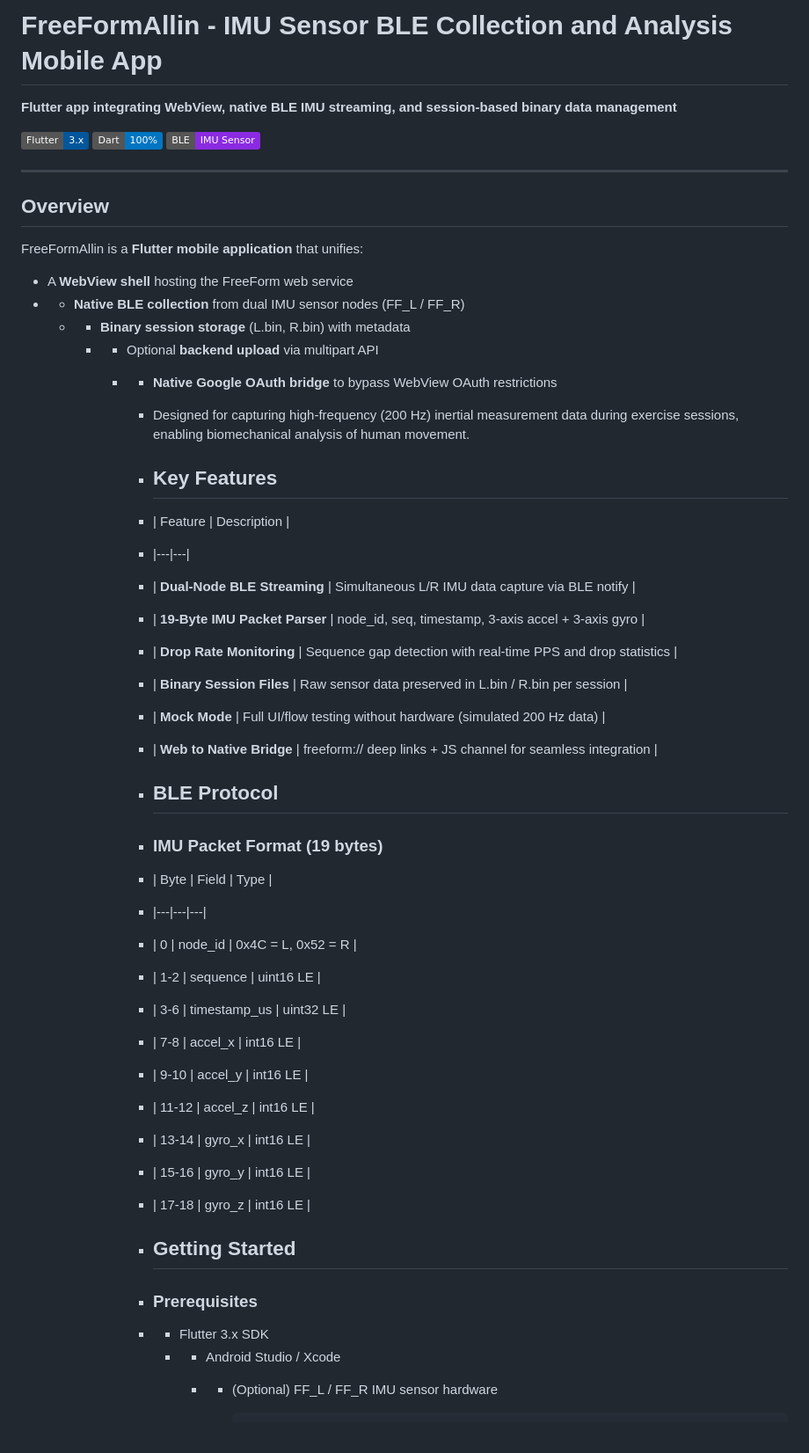
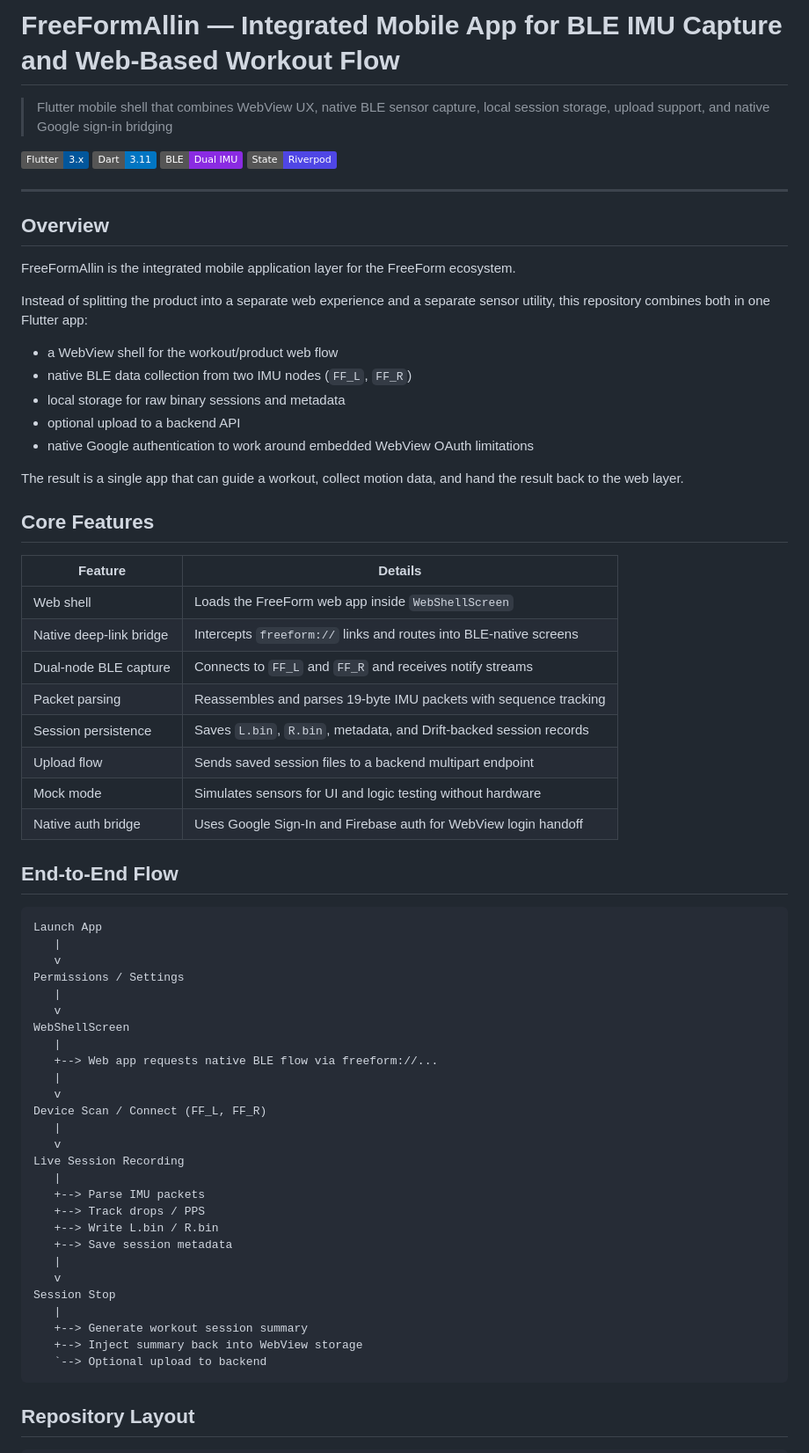
Before and after one commit to sejun42/FreeFormAllin, a Markdown page: README.md, the part around one of its changes. Shown at 88% size. Drawn GitHub-style; badges without logos.

Commit message:
Improve README structure and project overview

````diff
--- a/README.md
+++ b/README.md
@@ -1,55 +1,72 @@
-# FreeFormAllin - IMU Sensor BLE Collection and Analysis Mobile App
+# FreeFormAllin — Integrated Mobile App for BLE IMU Capture and Web-Based Workout Flow
 
-**Flutter app integrating WebView, native BLE IMU streaming, and session-based binary data management**
+> Flutter mobile shell that combines WebView UX, native BLE sensor capture, local session storage, upload support, and native Google sign-in bridging
 
 ![Flutter](https://img.shields.io/badge/Flutter-3.x-02569B?logo=flutter&logoColor=white)
-![Dart](https://img.shields.io/badge/Dart-100%25-0175C2?logo=dart&logoColor=white)
-![BLE](https://img.shields.io/badge/BLE-IMU%20Sensor-blueviolet)
+![Dart](https://img.shields.io/badge/Dart-3.11-0175C2?logo=dart&logoColor=white)
+![BLE](https://img.shields.io/badge/BLE-Dual%20IMU-blueviolet)
+![Riverpod](https://img.shields.io/badge/State-Riverpod-4F46E5)
 
 ---
 
 ## Overview
 
-FreeFormAllin is a **Flutter mobile application** that unifies:
-- A **WebView shell** hosting the FreeForm web service
-- - **Native BLE collection** from dual IMU sensor nodes (FF_L / FF_R)
-  - - **Binary session storage** (L.bin, R.bin) with metadata
-    - - Optional **backend upload** via multipart API
-      - - **Native Google OAuth bridge** to bypass WebView OAuth restrictions
+FreeFormAllin is the integrated mobile application layer for the FreeForm ecosystem.
 
-        - Designed for capturing high-frequency (200 Hz) inertial measurement data during exercise sessions, enabling biomechanical analysis of human movement.
+Instead of splitting the product into a separate web experience and a separate sensor utility, this repository combines both in one Flutter app:
 
-        - ## Key Features
+- a WebView shell for the workout/product web flow
+- native BLE data collection from two IMU nodes (`FF_L`, `FF_R`)
+- local storage for raw binary sessions and metadata
+- optional upload to a backend API
+- native Google authentication to work around embedded WebView OAuth limitations
 
-        - | Feature | Description |
-        - |---|---|
-        - | **Dual-Node BLE Streaming** | Simultaneous L/R IMU data capture via BLE notify |
-        - | **19-Byte IMU Packet Parser** | node_id, seq, timestamp, 3-axis accel + 3-axis gyro |
-        - | **Drop Rate Monitoring** | Sequence gap detection with real-time PPS and drop statistics |
-        - | **Binary Session Files** | Raw sensor data preserved in L.bin / R.bin per session |
-        - | **Mock Mode** | Full UI/flow testing without hardware (simulated 200 Hz data) |
-        - | **Web to Native Bridge** | freeform:// deep links + JS channel for seamless integration |
+The result is a single app that can guide a workout, collect motion data, and hand the result back to the web layer.
 
-        - ## BLE Protocol
+## Core Features
 
-        - ### IMU Packet Format (19 bytes)
+| Feature | Details |
+| --- | --- |
+| Web shell | Loads the FreeForm web app inside `WebShellScreen` |
+| Native deep-link bridge | Intercepts `freeform://` links and routes into BLE-native screens |
+| Dual-node BLE capture | Connects to `FF_L` and `FF_R` and receives notify streams |
+| Packet parsing | Reassembles and parses 19-byte IMU packets with sequence tracking |
+| Session persistence | Saves `L.bin`, `R.bin`, metadata, and Drift-backed session records |
+| Upload flow | Sends saved session files to a backend multipart endpoint |
+| Mock mode | Simulates sensors for UI and logic testing without hardware |
+| Native auth bridge | Uses Google Sign-In and Firebase auth for WebView login handoff |
 
-        - | Byte | Field | Type |
-        - |---|---|---|
-        - | 0 | node_id | 0x4C = L, 0x52 = R |
-        - | 1-2 | sequence | uint16 LE |
-        - | 3-6 | timestamp_us | uint32 LE |
-        - | 7-8 | accel_x | int16 LE |
-        - | 9-10 | accel_y | int16 LE |
-        - | 11-12 | accel_z | int16 LE |
-        - | 13-14 | gyro_x | int16 LE |
-        - | 15-16 | gyro_y | int16 LE |
-        - | 17-18 | gyro_z | int16 LE |
+## End-to-End Flow
 
-        - ## Getting Started
+```text
+Launch App
+   |
+   v
+Permissions / Settings
+   |
+   v
+WebShellScreen
+   |
+   +--> Web app requests native BLE flow via freeform://...
+   |
+   v
+Device Scan / Connect (FF_L, FF_R)
+   |
+   v
+Live Session Recording
+   |
+   +--> Parse IMU packets
+   +--> Track drops / PPS
+   +--> Write L.bin / R.bin
+   +--> Save session metadata
+   |
+   v
+Session Stop
+   |
+   +--> Generate workout session summary
+   +--> Inject summary back into WebView storage
+   `--> Optional upload to backend
+```
 
-        - ### Prerequisites
-        - - Flutter 3.x SDK
-          - - Android Studio / Xcode
-            - - (Optional) FF_L / FF_R IMU sensor hardware
+## Repository Layout
 
````
Also changed, not shown: other parts of README.md (+112 -16 lines).
